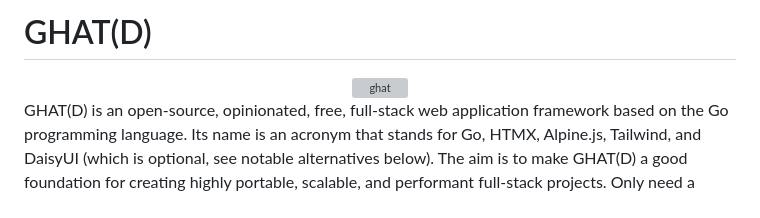
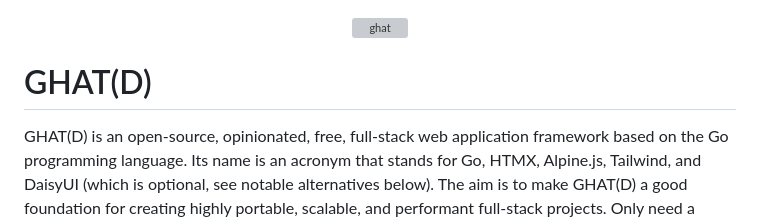
Before and after one commit to ooaklee/ghatd, a Markdown page: README.md, the part around the change. Rendered like a GitHub page; grey boxes are pictures that could not be loaded.

Commit message:
[TEMPLATE-X] Adjust README to have image on top

```diff
--- a/README.md
+++ b/README.md
@@ -1,8 +1,8 @@
-# GHAT(D)
-
 <div align="center" style="padding-bottom: 8px;">
   <img alt="ghat" height="280px" src="./docs/assets/ghat-final-logo-with-background-shadow.png">
 </div>
+
+# GHAT(D)
 
 GHAT(D) is an open-source, opinionated, free, full-stack web application framework based on the Go programming language. Its name is an acronym that stands for Go, HTMX, Alpine.js, Tailwind, and DaisyUI (which is optional, see notable alternatives below). The aim is to make GHAT(D) a good foundation for creating highly portable, scalable, and performant full-stack projects. Only need a backend? landing page? (or blog (coming soon))? Don't worry, you can use still use the GHAT(D) framework.
 
```
